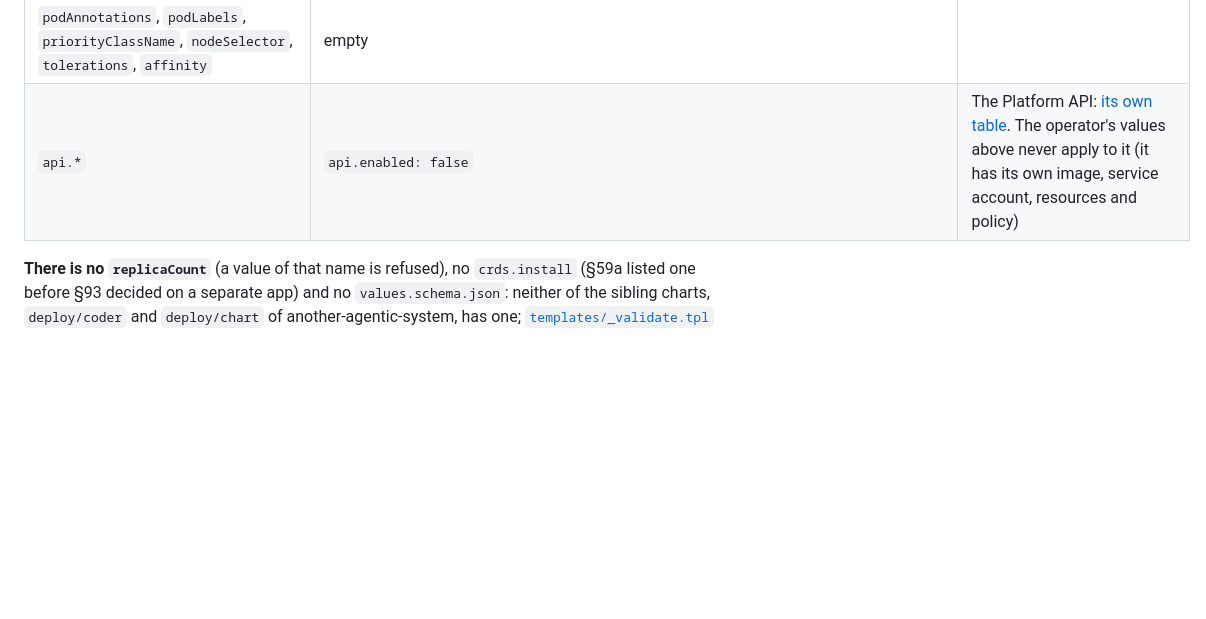
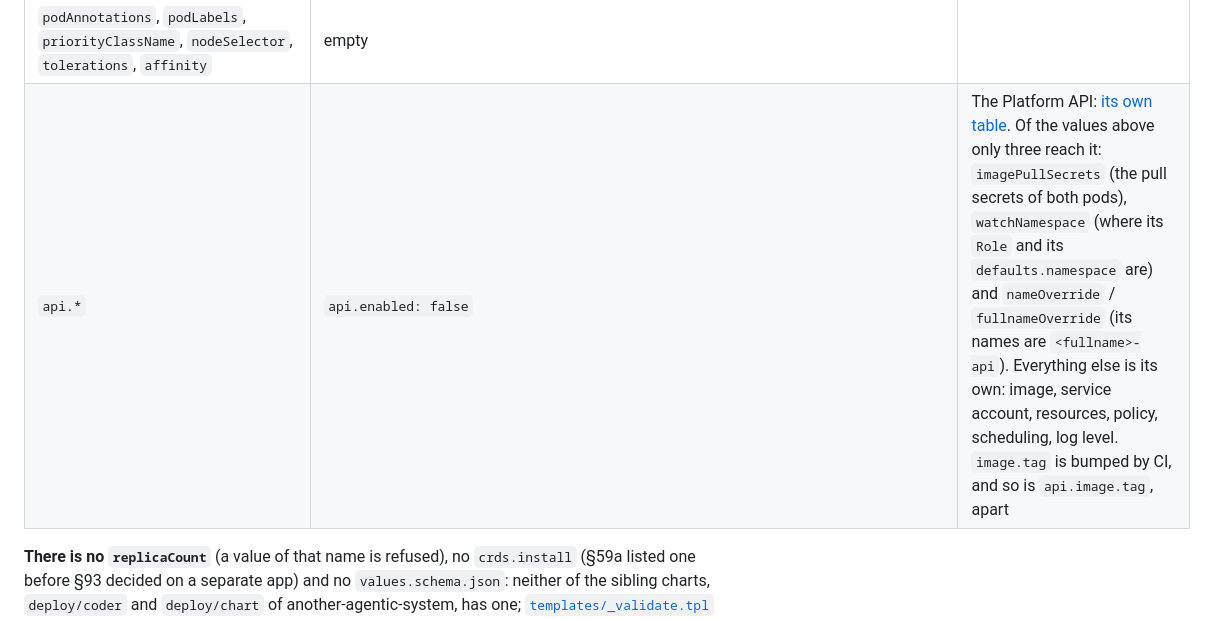
Before and after one commit to vymalo/another-agentic-platform, a Markdown page: deploy/operator/README.md, the part around the change. Rendered like a GitHub page; blank space fills up the shorter version.

```diff
--- a/deploy/operator/README.md
+++ b/deploy/operator/README.md
@@ -75,7 +75,7 @@ sequence them with the CRDs first (a sync wave, or their Application first).
 | `resources` | 50m / 64Mi requested, 256Mi limit | |
 | `serviceAccount.create`, `.name`, `.annotations` | `true`, the fullname, none | |
 | `podAnnotations`, `podLabels`, `priorityClassName`, `nodeSelector`, `tolerations`, `affinity` | empty | |
-| `api.*` | `api.enabled: false` | The Platform API: [its own table](#the-platform-api). The operator's values above never apply to it (it has its own image, service account, resources and policy) |
+| `api.*` | `api.enabled: false` | The Platform API: [its own table](#the-platform-api). Of the values above only three reach it: `imagePullSecrets` (the pull secrets of both pods), `watchNamespace` (where its `Role` and its `defaults.namespace` are) and `nameOverride` / `fullnameOverride` (its names are `<fullname>-api`). Everything else is its own: image, service account, resources, policy, scheduling, log level. `image.tag` is bumped by CI, and so is `api.image.tag`, apart |
 
 **There is no `replicaCount`** (a value of that name is refused), no `crds.install` (§59a listed one before §93 decided on a
 separate app) and no `values.schema.json`: neither of the sibling charts, `deploy/coder` and `deploy/chart` of
```
Also changed, not shown: CLAUDE.md (+1 -1 lines).
